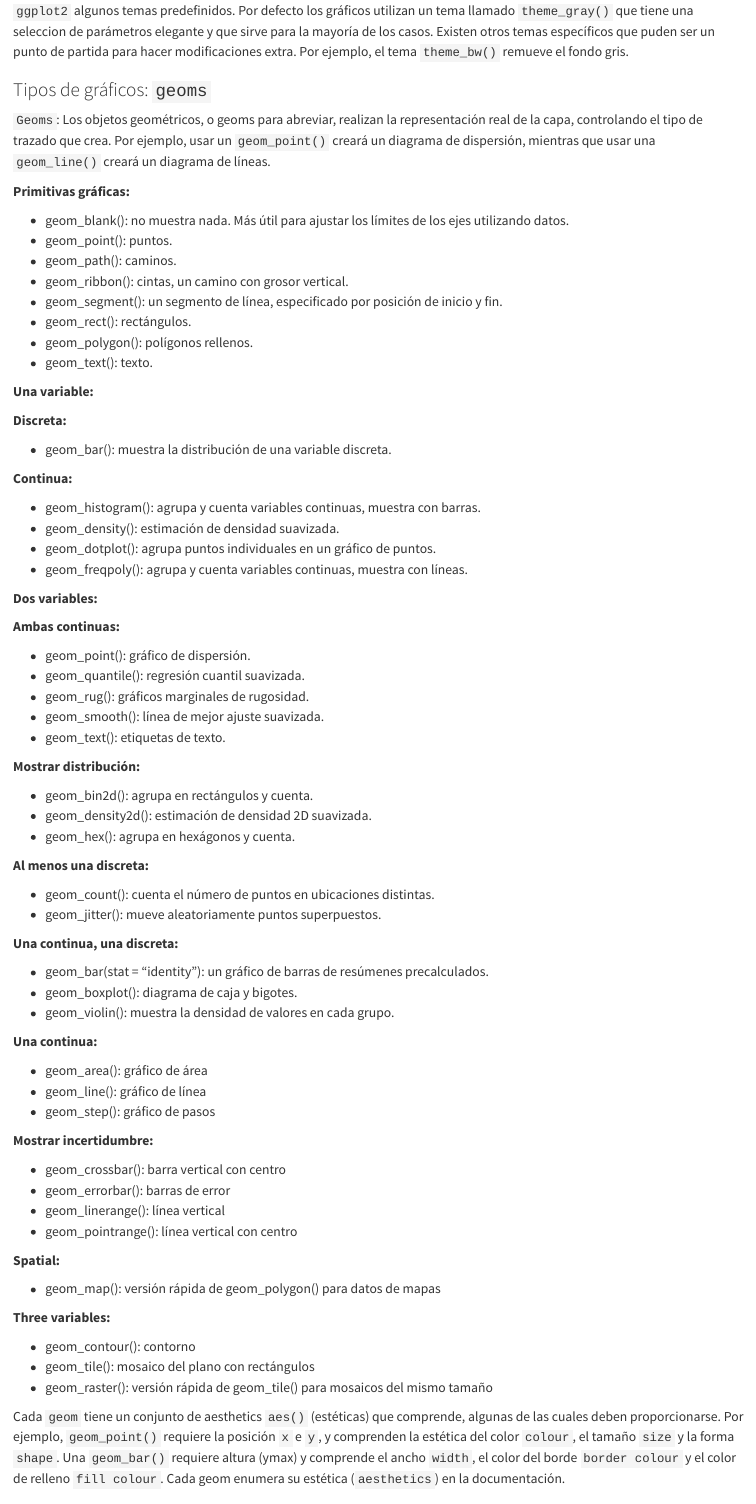
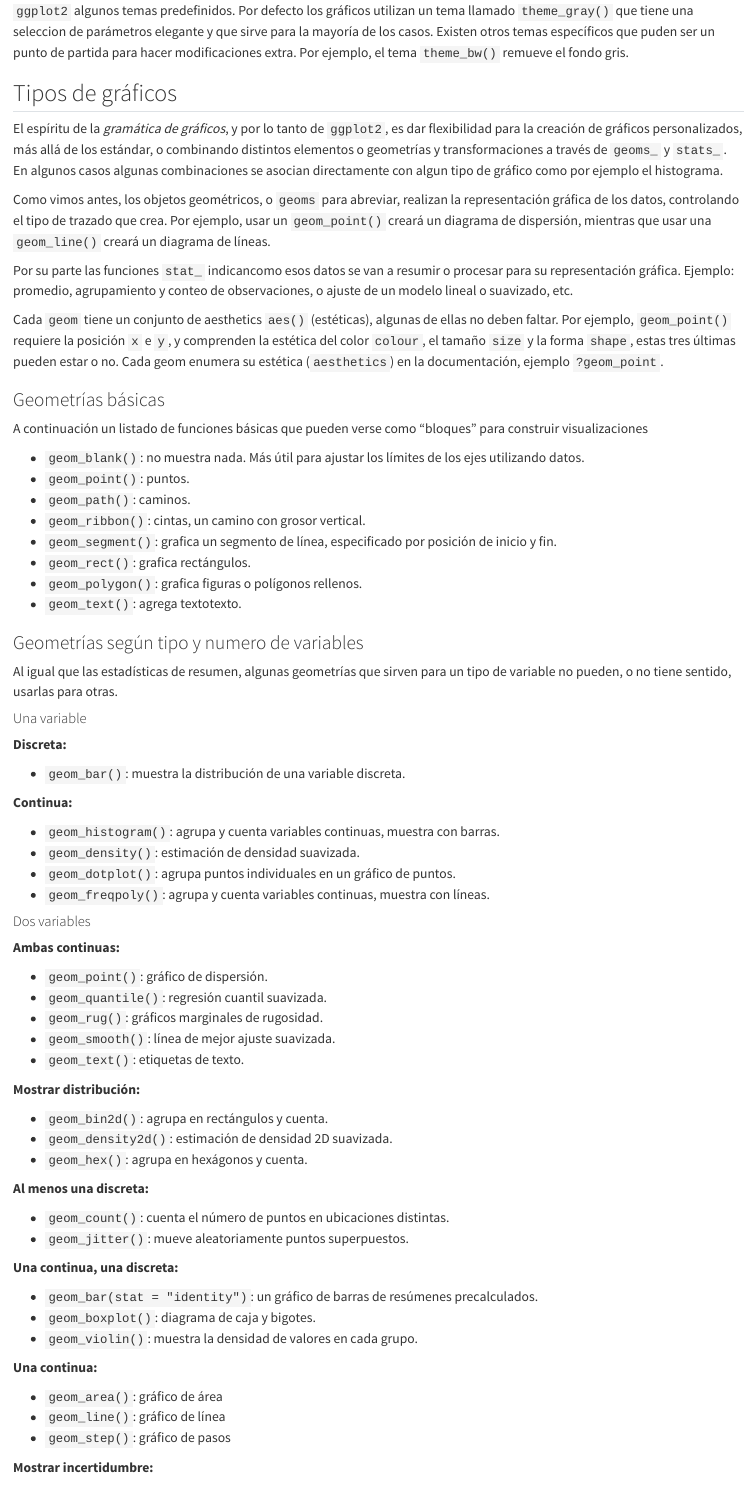
Before and after one commit to Estadistica-FCA/intro_R, a Quarto document (07_viz.qmd): the page in a window 1100 px wide, from 2460 px down before the commit and from 2480 px down after it, so that both start at the same text. Rendered offline with R 4.5, knitr and Pandoc in place of Quarto, with nearby package versions.

Commit message:
cambios ggplot

```diff
--- a/07_viz.qmd
+++ b/07_viz.qmd
@@ -99,71 +100,81 @@ El listado de componentes que se pueden modificar en un tema se incluyen en `?th
 
 
 
-### Tipos de gráficos: `geoms`
+## Tipos de gráficos
 
-`Geoms`: Los objetos geométricos, o geoms para abreviar, realizan la representación real de la capa, controlando el tipo de trazado que crea. Por ejemplo, usar un `geom_point()` creará un diagrama de dispersión, mientras que usar una `geom_line()` creará un diagrama de líneas.
+El espíritu de la _gramática de gráficos_, y por lo tanto de `ggplot2`, es dar flexibilidad para la creación de gráficos personalizados, más allá de los estándar, o combinando distintos elementos o geometrías y transformaciones a través de `geoms_` y `stats_`. En algunos casos algunas combinaciones se asocian directamente con algun tipo de gráfico como por ejemplo el histograma.
+
+Como vimos antes, los objetos geométricos, o `geoms` para abreviar, realizan la representación gráfica de los datos, controlando el tipo de trazado que crea. Por ejemplo, usar un `geom_point()` creará un diagrama de dispersión, mientras que usar una `geom_line()` creará un diagrama de líneas.
+
+Por su parte las funciones `stat_` indicancomo esos datos se van a resumir o procesar para su representación gráfica. Ejemplo: promedio, agrupamiento y conteo de observaciones, o ajuste de un modelo lineal o suavizado, etc.
+
+Cada `geom` tiene un conjunto de aesthetics `aes()` (estéticas), algunas de ellas no deben faltar. Por ejemplo, `geom_point()` requiere la posición `x` e `y`, y comprenden la estética del color `colour`, el tamaño `size` y la forma `shape`, estas tres últimas pueden estar o no. Cada geom enumera su estética (`aesthetics`) en la documentación, ejemplo `?geom_point`.
 
 
-**Primitivas gráficas:**
+### Geometrías básicas
 
-- geom_blank(): no muestra nada. Más útil para ajustar los límites de los ejes utilizando datos.
-- geom_point(): puntos.
-- geom_path(): caminos.
-- geom_ribbon(): cintas, un camino con grosor vertical.
-- geom_segment(): un segmento de línea, especificado por posición de inicio y fin.
-- geom_rect(): rectángulos.
-- geom_polygon(): polígonos rellenos.
-- geom_text(): texto.
+A continuación un listado de funciones básicas que pueden verse como "bloques" para construir visualizaciones
 
-**Una variable:**
+- `geom_blank()`: no muestra nada. Más útil para ajustar los límites de los ejes utilizando datos.
+- `geom_point()`: puntos.
+- `geom_path()`: caminos.
+- `geom_ribbon()`: cintas, un camino con grosor vertical.
+- `geom_segment()`: grafica un segmento de línea, especificado por posición de inicio y fin.
+- `geom_rect()`: grafica rectángulos.
+- `geom_polygon()`: grafica figuras o polígonos rellenos.
+- `geom_text()`: agrega textotexto.
+
+### Geometrías según tipo y numero de variables
+
+Al igual que las estadísticas de resumen, algunas geometrías que sirven para un tipo de variable no pueden, o no tiene sentido, usarlas para otras.
+
+::: {.panel-tabset}
+
+#### Una variable
 
 **Discreta:**
 
-- geom_bar(): muestra la distribución de una variable discreta.
+- `geom_bar()`: muestra la distribución de una variable discreta.
 
 **Continua:**
 
-- geom_histogram(): agrupa y cuenta variables continuas, muestra con barras.
-- geom_density(): estimación de densidad suavizada.
-- geom_dotplot(): agrupa puntos individuales en un gráfico de puntos.
-- geom_freqpoly(): agrupa y cuenta variables continuas, muestra con líneas.
+- `geom_histogram()`: agrupa y cuenta variables continuas, muestra con barras.
+- `geom_density()`: estimación de densidad suavizada.
+- `geom_dotplot()`: agrupa puntos individuales en un gráfico de puntos.
+- `geom_freqpoly()`: agrupa y cuenta variables continuas, muestra con líneas.
 
-**Dos variables:**
+#### Dos variables
 
 **Ambas continuas:**
 
-- geom_point(): gráfico de dispersión.
-- geom_quantile(): regresión cuantil suavizada.
-- geom_rug(): gráficos marginales de rugosidad.
-- geom_smooth(): línea de mejor ajuste suavizada.
-- geom_text(): etiquetas de texto.
+- `geom_point()`: gráfico de dispersión.
+- `geom_quantile()`: regresión cuantil suavizada.
+- `geom_rug()`: gráficos marginales de rugosidad.
+- `geom_smooth()`: línea de mejor ajuste suavizada.
+- `geom_text()`: etiquetas de texto.
 
 **Mostrar distribución:**
 
-- geom_bin2d(): agrupa en rectángulos y cuenta.
-- geom_density2d(): estimación de densidad 2D suavizada.
-- geom_hex(): agrupa en hexágonos y cuenta.
+- `geom_bin2d()`: agrupa en rectángulos y cuenta.
+- `geom_density2d()`: estimación de densidad 2D suavizada.
+- `geom_hex()`: agrupa en hexágonos y cuenta.
 
 **Al menos una discreta:**
 
-- geom_count(): cuenta el número de puntos en ubicaciones distintas.
-- geom_jitter(): mueve aleatoriamente puntos superpuestos.
+- `geom_count()`: cuenta el número de puntos en ubicaciones distintas.
+- `geom_jitter()`: mueve aleatoriamente puntos superpuestos.
 
 **Una continua, una discreta:**
 
-- geom_bar(stat = "identity"): un gráfico de barras de resúmenes precalculados.
-- geom_boxplot(): diagrama de caja y bigotes.
-- geom_violin(): muestra la densidad de valores en cada grupo.
+- `geom_bar(stat = "identity")`: un gráfico de barras de resúmenes precalculados.
+- `geom_boxplot()`: diagrama de caja y bigotes.
+- `geom_violin()`: muestra la densidad de valores en cada grupo.
 
 **Una continua:**
 
-- geom_area(): gráfico de área
-- geom_line(): gráfico de línea
-- geom_step(): gráfico de pasos
+- `geom_area()`: gráfico de área
+- `geom_line()`: gráfico de línea
+- `geom_step()`: gráfico de pasos
 
 **Mostrar incertidumbre:**
 
-- geom_crossbar(): barra vertical con centro
-- geom_errorbar(): barras de error
-- geom_linerange(): línea vertical
-- geom_pointrange(): línea vertical con centro
@@ -170,4 +185,3 @@ El listado de componentes que se pueden modificar en un tema se incluyen en `?th
 
-**Spatial:**
+#### Tres variables
 
-- geom_map(): versión rápida de geom_polygon() para datos de mapas
@@ -174,12 +191,9 @@ El listado de componentes que se pueden modificar en un tema se incluyen en `?th
 
-**Three variables:**
+#### Datos espaciales (mapas)
 
-- geom_contour(): contorno
-- geom_tile(): mosaico del plano con rectángulos
-- geom_raster(): versión rápida de geom_tile() para mosaicos del mismo tamaño
+- `geom_map(): versión rápida de `geom_polygon()` para datos de mapas
 
-Cada `geom` tiene un conjunto de aesthetics `aes()` (estéticas) que comprende, algunas de las cuales deben proporcionarse. Por ejemplo, `geom_point()` requiere la posición `x` e `y`, y comprenden la estética del color `colour`, el tamaño `size` y la forma `shape`. Una `geom_bar()` requiere altura (ymax) y comprende el ancho `width`, el color del borde `border colour` y el color de relleno `fill colour`. Cada geom enumera su estética (`aesthetics`) en la documentación.
-
+:::
 
 ## Primer gráfico paso a paso
 
```
Also changed, not shown: 07_viz.qmd (38 more changed lines).
